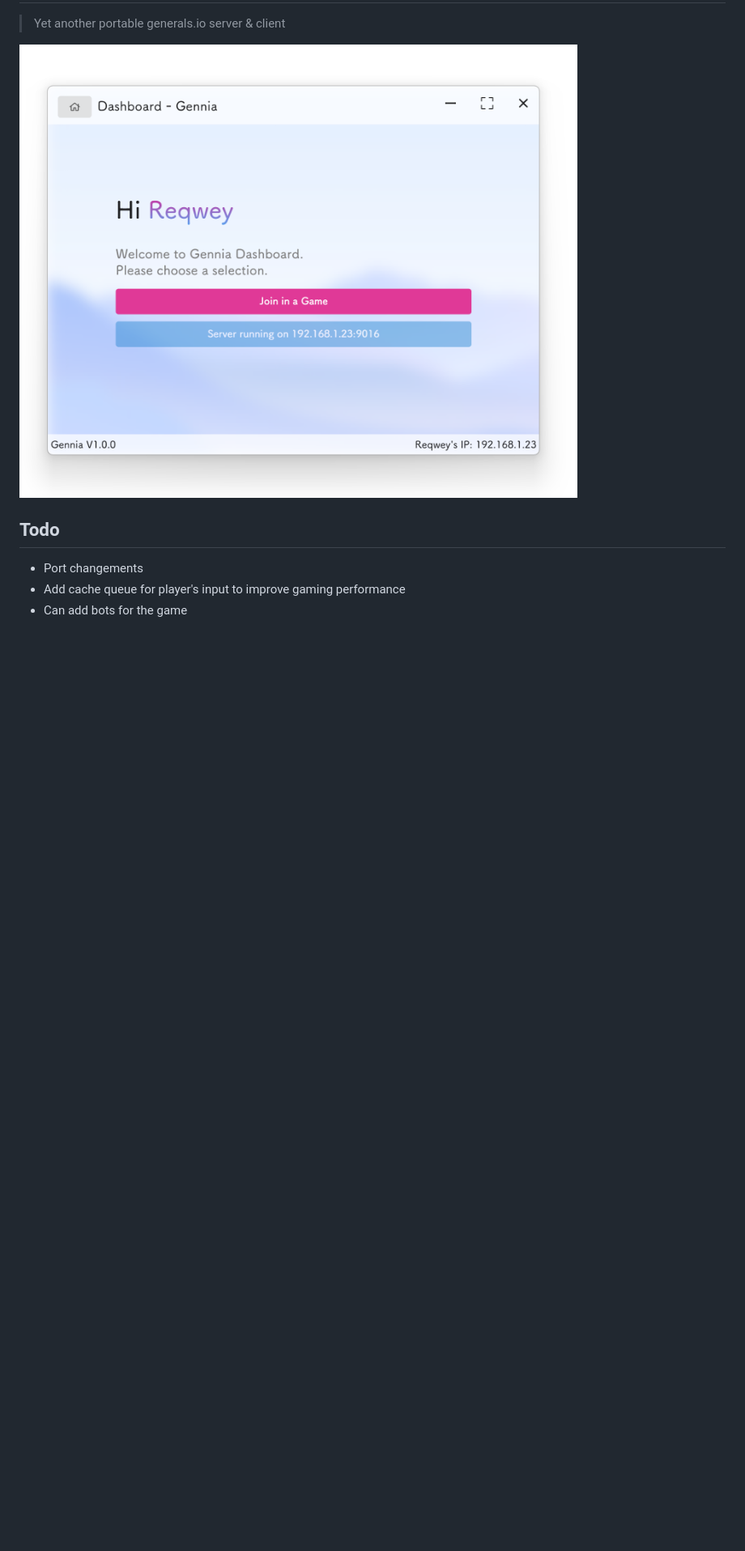
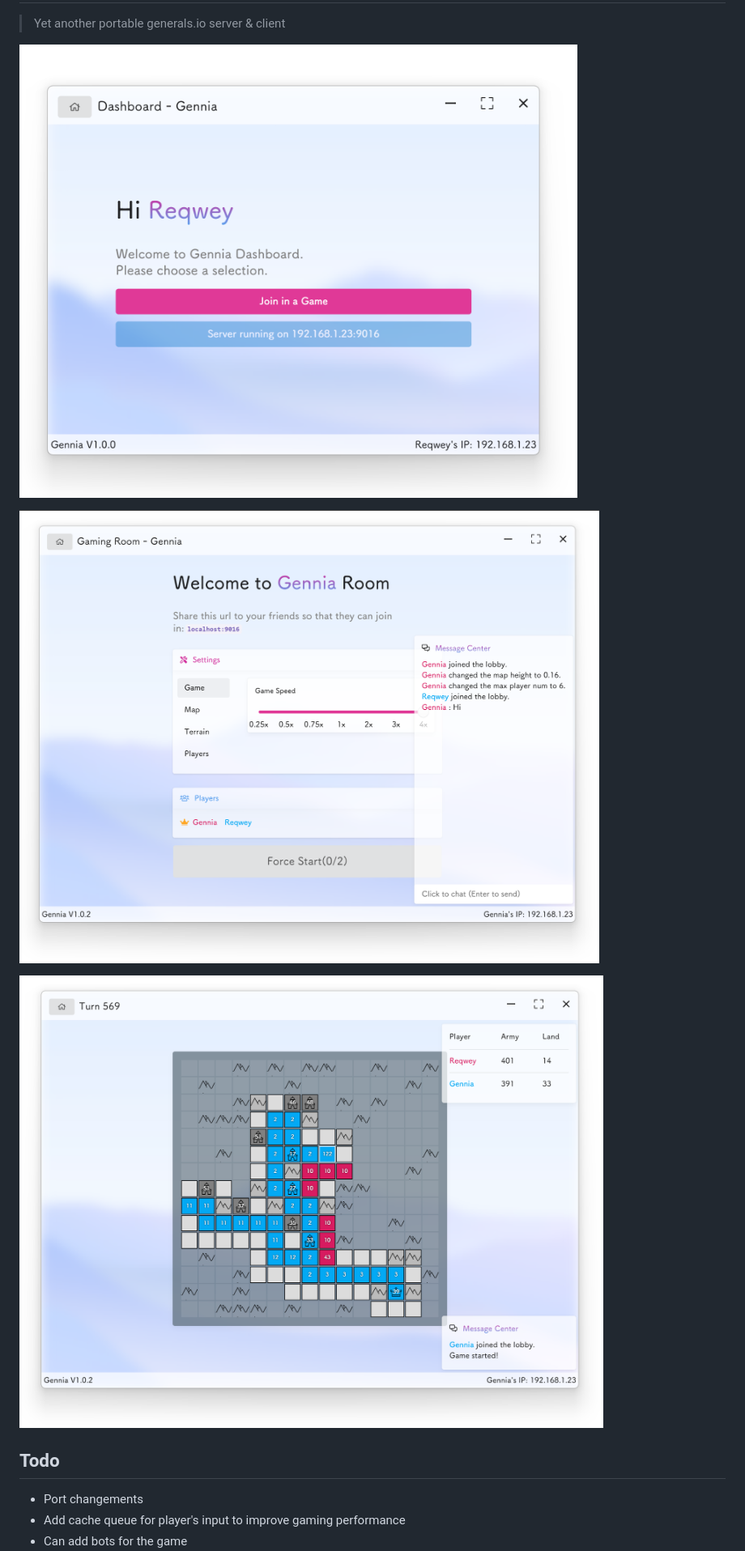
Before and after one commit to GenniaApp/Gennia, a Markdown page: README.md, the part around the change. Shown: that part at 81% size. GitHub-like rendering; pictures changed too: assets/img/readme-image-2.png (added), assets/img/readme-image-3.png (added); blank space fills up the shorter version.

```diff
--- a/README.md
+++ b/README.md
@@ -6,7 +6,11 @@
 
 > Yet another portable generals.io server & client
 
-![**Gennia**](assets/img/readme-image-1.png)
+![**Gennia Dashboard**](assets/img/readme-image-1.png)
+
+![**Gennia Lobby**](assets/img/readme-image-2.png)
+
+![**Gennia Game UI**](assets/img/readme-image-3.png)
 
 ## Todo
 
```
